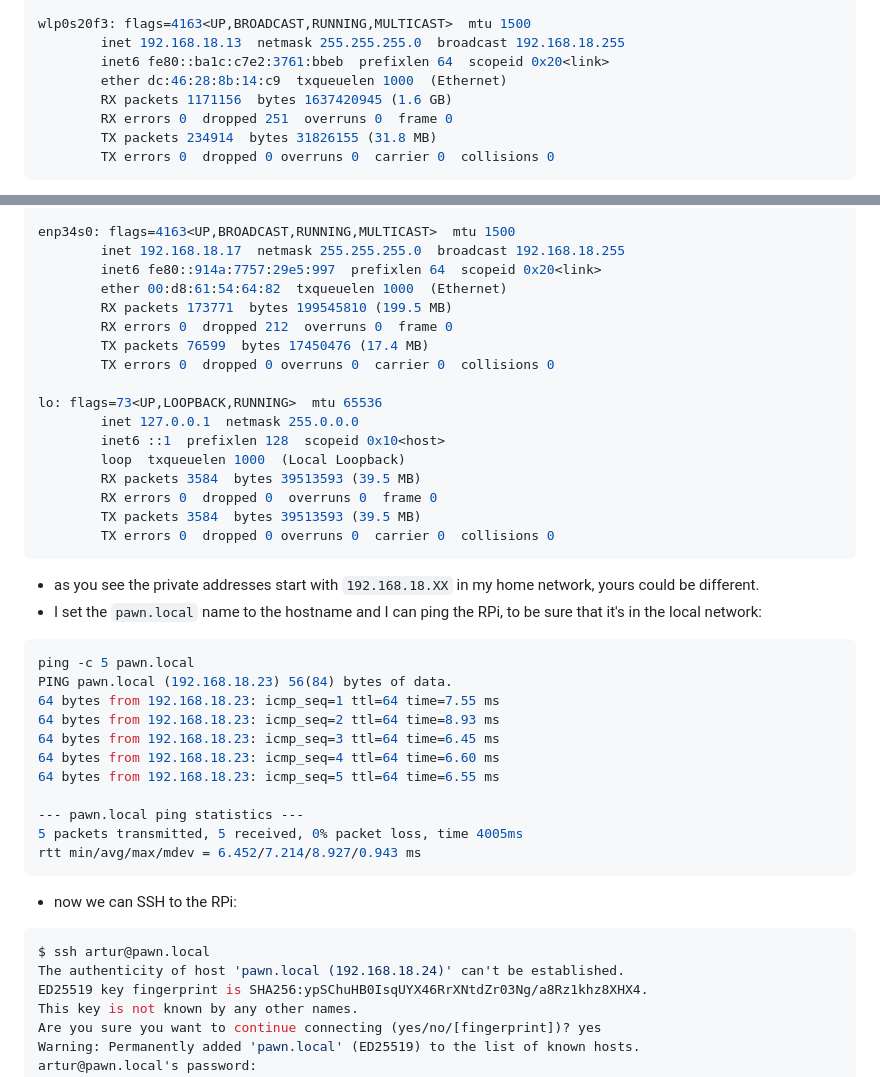
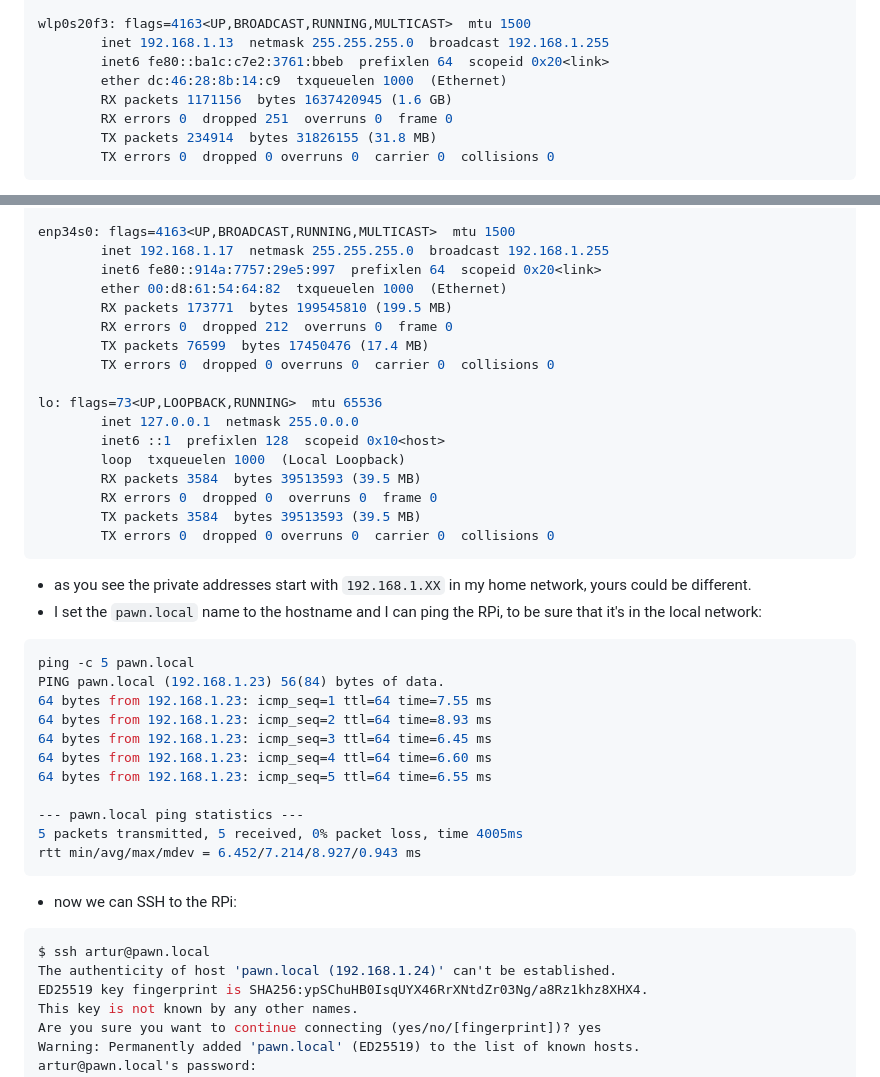
Before and after one commit to zacniewski/RPi-cluster-2025, a Markdown page: docs/03_installing_OS_on_RPi-SD-card.md, 2 parts joined by grey strips. GitHub-like rendering.

Commit message:
Fix IP addresses

````diff
--- a/docs/03_installing_OS_on_RPi-SD-card.md
+++ b/docs/03_installing_OS_on_RPi-SD-card.md
@@ -43,7 +43,7 @@ lo: flags=73<UP,LOOPBACK,RUNNING>  mtu 65536
         TX errors 0  dropped 0 overruns 0  carrier 0  collisions 0
 
 wlp0s20f3: flags=4163<UP,BROADCAST,RUNNING,MULTICAST>  mtu 1500
-        inet 192.168.18.13  netmask 255.255.255.0  broadcast 192.168.18.255
+        inet 192.168.1.13  netmask 255.255.255.0  broadcast 192.168.1.255
         inet6 fe80::ba1c:c7e2:3761:bbeb  prefixlen 64  scopeid 0x20<link>
         ether dc:46:28:8b:14:c9  txqueuelen 1000  (Ethernet)
         RX packets 1171156  bytes 1637420945 (1.6 GB)
@@ -63,7 +63,7 @@ docker0: flags=4099<UP,BROADCAST,MULTICAST>  mtu 1500
         TX errors 0  dropped 0 overruns 0  carrier 0  collisions 0
 
 enp34s0: flags=4163<UP,BROADCAST,RUNNING,MULTICAST>  mtu 1500
-        inet 192.168.18.17  netmask 255.255.255.0  broadcast 192.168.18.255
+        inet 192.168.1.17  netmask 255.255.255.0  broadcast 192.168.1.255
         inet6 fe80::914a:7757:29e5:997  prefixlen 64  scopeid 0x20<link>
         ether 00:d8:61:54:64:82  txqueuelen 1000  (Ethernet)
         RX packets 173771  bytes 199545810 (199.5 MB)
@@ -81,16 +81,16 @@ lo: flags=73<UP,LOOPBACK,RUNNING>  mtu 65536
         TX errors 0  dropped 0 overruns 0  carrier 0  collisions 0
 ```
 
-- as you see the private addresses start with `192.168.18.XX` in my home network, yours could be different.
+- as you see the private addresses start with `192.168.1.XX` in my home network, yours could be different.
 - I set the `pawn.local` name to the hostname and I can ping the RPi, to be sure that it's in the local network:
 ```bash
 ping -c 5 pawn.local
-PING pawn.local (192.168.18.23) 56(84) bytes of data.
-64 bytes from 192.168.18.23: icmp_seq=1 ttl=64 time=7.55 ms
-64 bytes from 192.168.18.23: icmp_seq=2 ttl=64 time=8.93 ms
-64 bytes from 192.168.18.23: icmp_seq=3 ttl=64 time=6.45 ms
-64 bytes from 192.168.18.23: icmp_seq=4 ttl=64 time=6.60 ms
-64 bytes from 192.168.18.23: icmp_seq=5 ttl=64 time=6.55 ms
+PING pawn.local (192.168.1.23) 56(84) bytes of data.
+64 bytes from 192.168.1.23: icmp_seq=1 ttl=64 time=7.55 ms
+64 bytes from 192.168.1.23: icmp_seq=2 ttl=64 time=8.93 ms
+64 bytes from 192.168.1.23: icmp_seq=3 ttl=64 time=6.45 ms
+64 bytes from 192.168.1.23: icmp_seq=4 ttl=64 time=6.60 ms
+64 bytes from 192.168.1.23: icmp_seq=5 ttl=64 time=6.55 ms
 
 --- pawn.local ping statistics ---
 5 packets transmitted, 5 received, 0% packet loss, time 4005ms
@@ -100,7 +100,7 @@ rtt min/avg/max/mdev = 6.452/7.214/8.927/0.943 ms
 - now we can SSH to the RPi:
 ```bash
 $ ssh artur@pawn.local
-The authenticity of host 'pawn.local (192.168.18.24)' can't be established.
+The authenticity of host 'pawn.local (192.168.1.24)' can't be established.
 ED25519 key fingerprint is SHA256:ypSChuHB0IsqUYX46RrXNtdZr03Ng/a8Rz1khz8XHX4.
 This key is not known by any other names.
 Are you sure you want to continue connecting (yes/no/[fingerprint])? yes
````
Also changed, not shown: docs/07_git_and_passwordless_SSH_configuration.md (+9 -9 lines).
